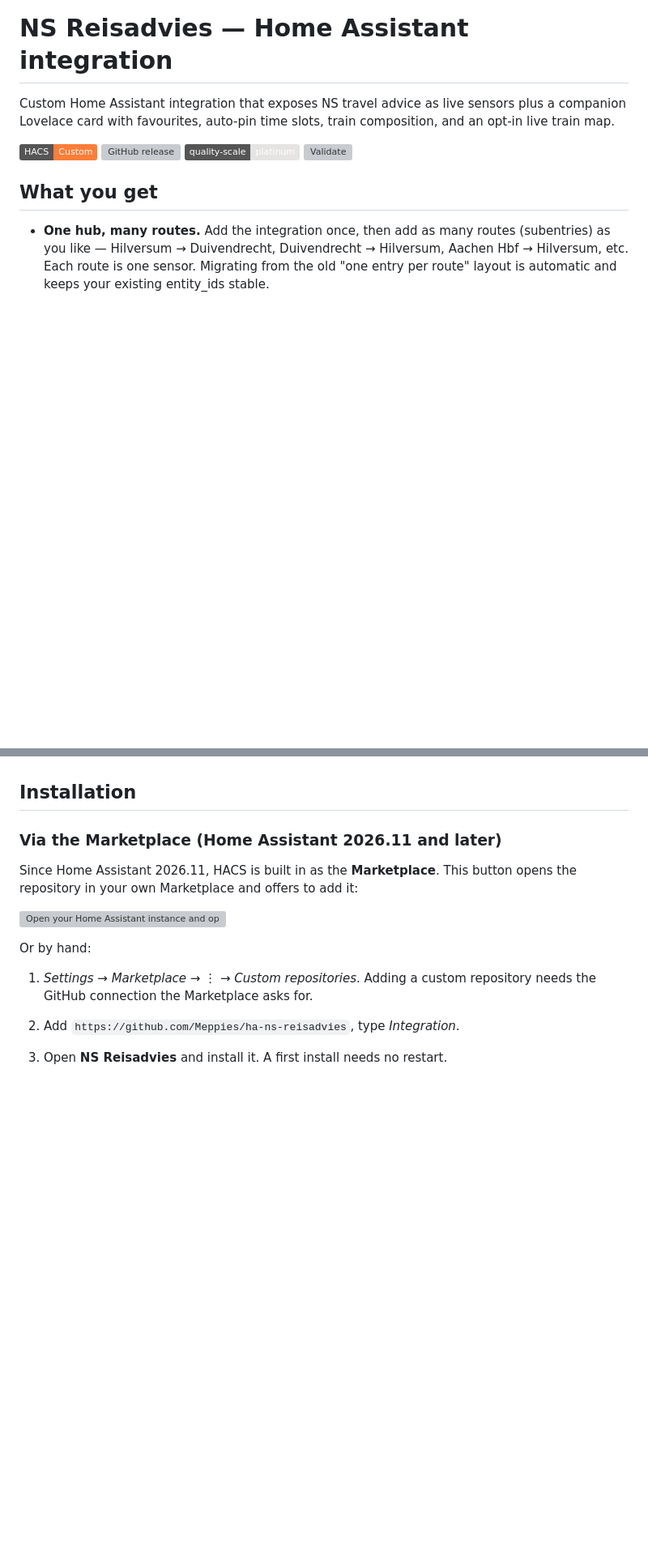
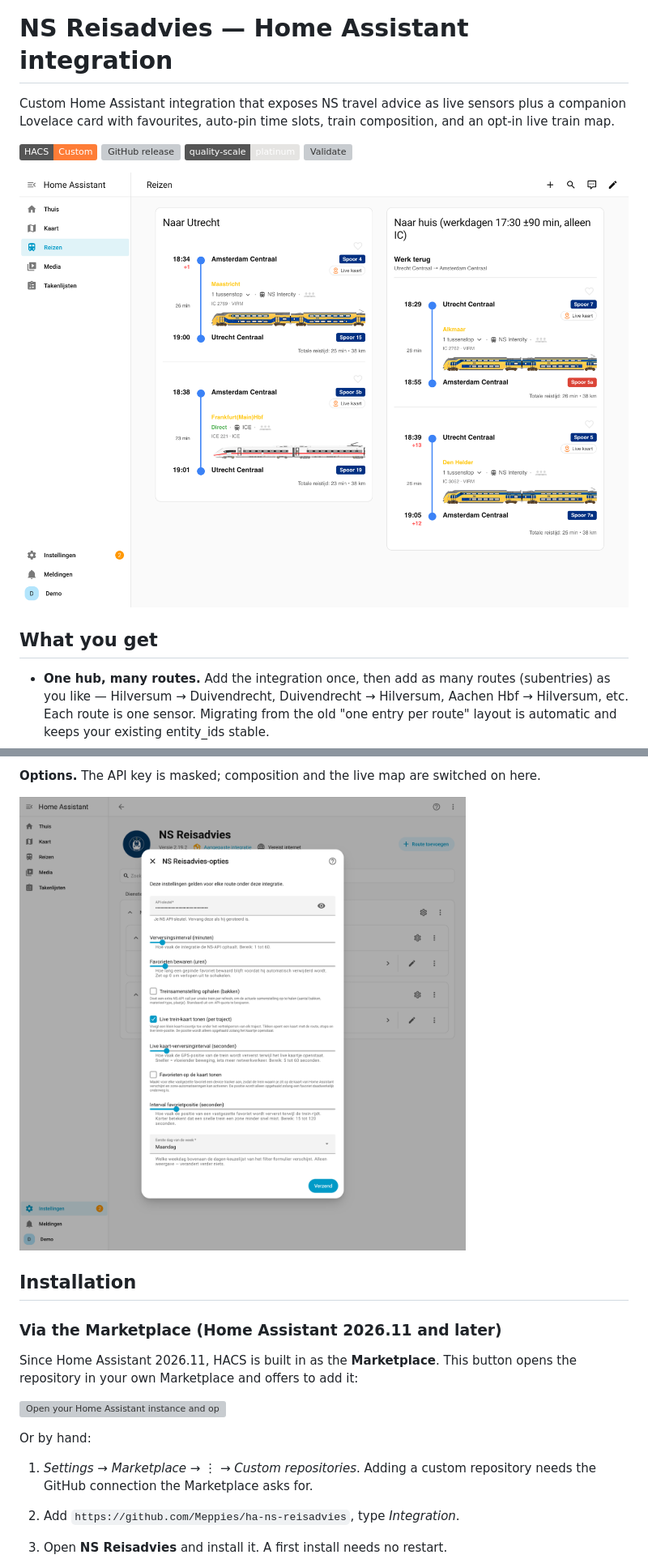
Before and after one commit to Meppies/ha-ns-reisadvies, a Markdown page: README.md, 2 parts joined by grey strips. Shown at 81% size. Rendered like a GitHub page; pictures changed too: docs/images/dashboard.png (added), docs/images/options.png (added); badges without logos; blank space fills up the shorter version; grey boxes are pictures that could not be loaded.

```diff
--- a/README.md
+++ b/README.md
@@ -8,6 +8,8 @@ slots, train composition, and an opt-in live train map.
 ![GitHub release](https://img.shields.io/github/v/release/Meppies/ha-ns-reisadvies?display_name=tag)
 [![Quality scale](https://img.shields.io/badge/quality--scale-platinum-e5e4e2.svg)](https://developers.home-assistant.io/docs/core/integration-quality-scale)
 [![Validate](https://github.com/Meppies/ha-ns-reisadvies/actions/workflows/validate.yml/badge.svg)](https://github.com/Meppies/ha-ns-reisadvies/actions/workflows/validate.yml)
+
+![Two routes on a dashboard, each trip with its train units shown](https://raw.githubusercontent.com/Meppies/ha-ns-reisadvies/main/docs/images/dashboard.png)
 
 ## What you get
 
@@ -55,3 +87,7 @@ slots, train composition, and an opt-in live train map.
+**Options.** The API key is masked; composition and the live map are
+switched on here.
+
+![Options form](https://raw.githubusercontent.com/Meppies/ha-ns-reisadvies/main/docs/images/options.png)
 
 ## Installation
 
```
Also changed, not shown: other parts of README.md (+30 -0 lines), CHANGELOG.md (+23 -0 lines), docs/images/integration.png (added), docs/images/route.png (added), docs/images/setup.png (added), 9 other files.
